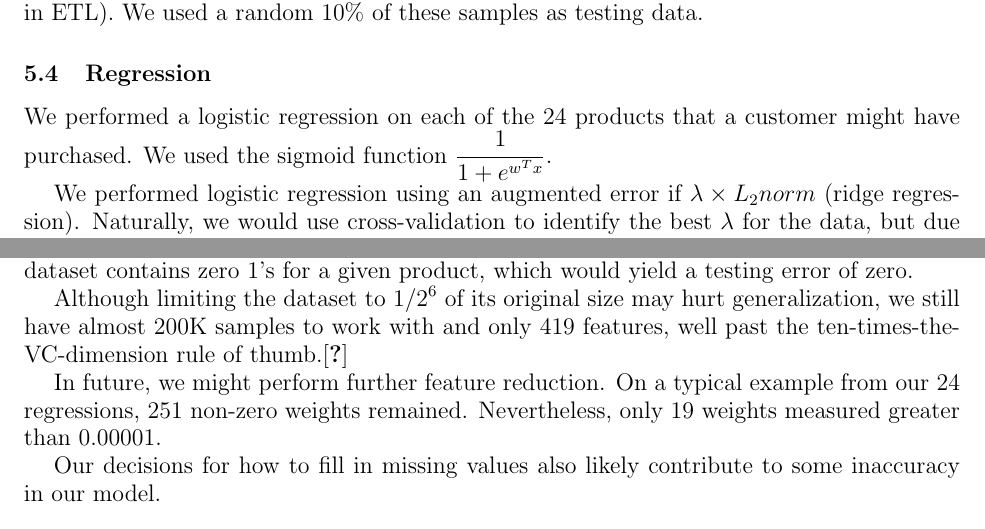
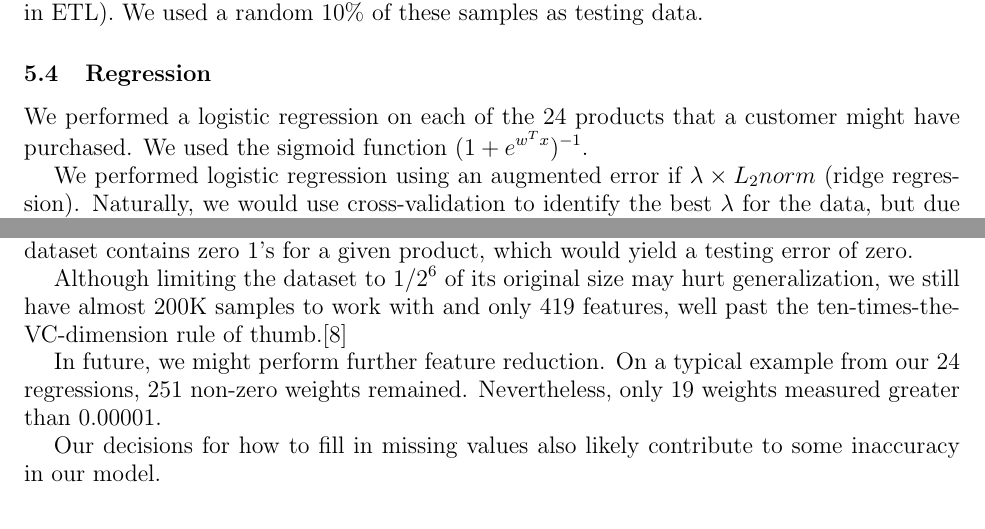
Before and after one commit to entrity/Santander-Product-Recommendation-ECS-171, a LaTeX paper (Final Report/Final Report.tex): two parts of pages 9 and 10 of 11, joined at a grey line, cut so that both start at the same text. Compiled offline with pdfLaTeX.

Commit message:
Markham tiny short

```diff
--- a/Final Report/Final Report.tex
+++ b/Final Report/Final Report.tex
@@ -302,7 +302,7 @@ The data had grown to 39GB in memory. In order to turn out results quickly and a
 
 \subsection{Regression}
 
-We performed a logistic regression on each of the 24 products that a customer might have purchased. We used the sigmoid function $\frac{1}{1+e^{w^Tx}}$.
+We performed a logistic regression on each of the 24 products that a customer might have purchased. We used the sigmoid function $(1+e^{w^Tx})^{-1}$.
 
 We performed logistic regression using an augmented error if $\lambda \times L_2norm$ (ridge regression). Naturally, we would use cross-validation to identify the best $\lambda$ for the data, but due to time constraints, we used our sense of the problem to decide on a $\lambda$ value of 0.1. If we were to redo this, we would perform 10-fold cross-validation over a range of possible $\lambda$'s and choose the one that produced the lowest validation error.
 
@@ -337,7 +337,7 @@ The mean of these errors is 0.1685.
 
 The results of the logistic regressions are suspect. Testing errors range from 0 to 1, inclusive. Scarcity of data for certain products may explain the frequency of errors at these two extremes. In the original dataset, some purchases are so rare that it may be that our reduced dataset contains zero $1$'s for a given product, which would yield a testing error of zero.
 
-Although limiting the dataset to $1/2^6$ of its original size may hurt generalization, we still have almost 200K samples to work with and only 419 features, well past the ten-times-the-VC-dimension rule of thumb.\cite{amlbook}
+Although limiting the dataset to $1/2^6$ of its original size may hurt generalization, we still have almost 200K samples to work with and only 419 features, well past the ten-times-the-VC-dimension rule of thumb.\cite{Amlbook}
 
 In future, we might perform further feature reduction. On a typical example from our 24 regressions, 251 non-zero weights remained. Nevertheless, only 19 weights measured greater than 0.00001.
 
```
Also changed, not shown: Final Report/Final Report.tex (2 more changed lines).
